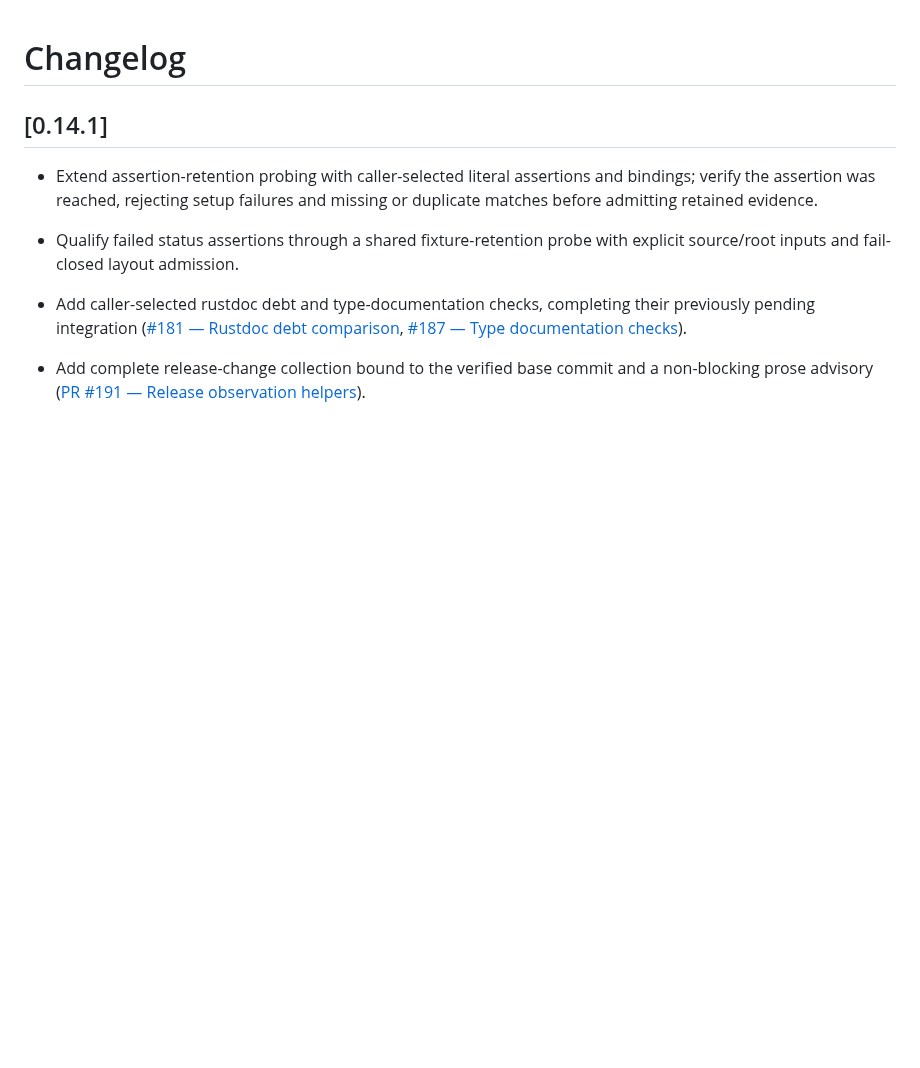
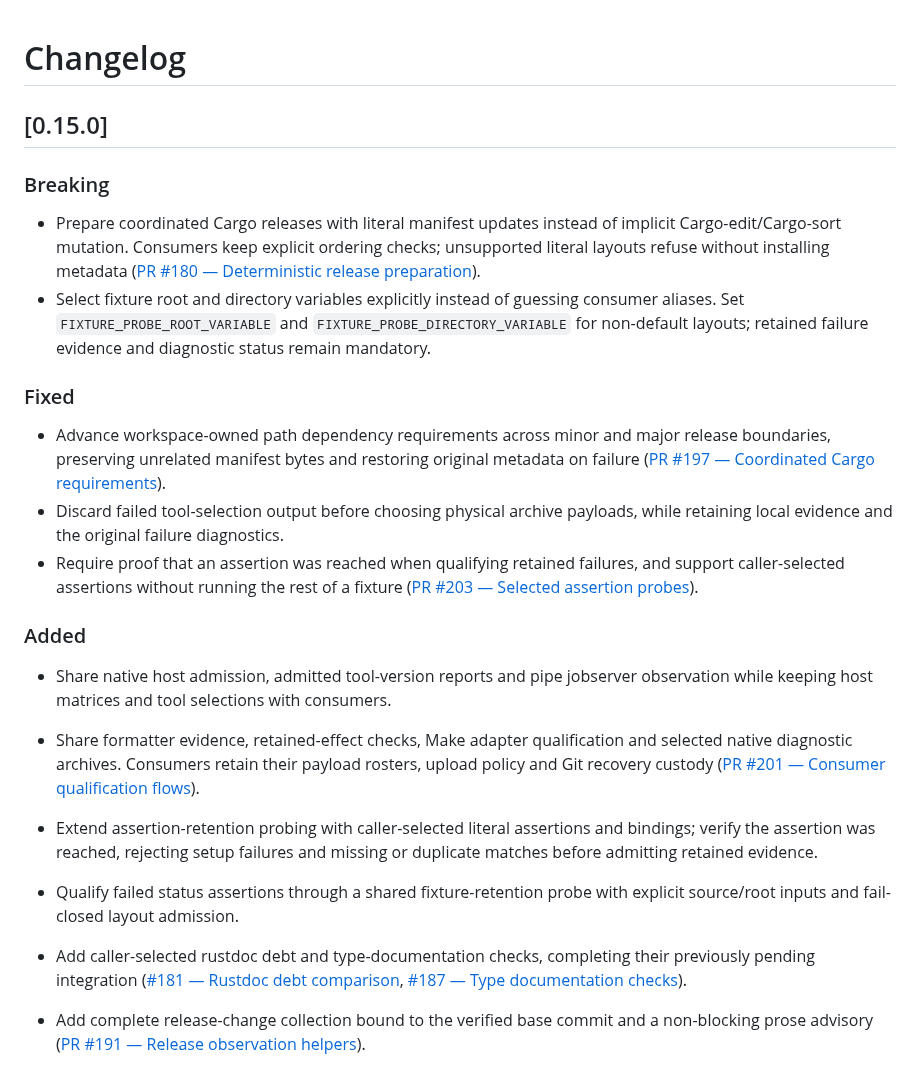
Before and after one commit to dragginzgame/shared-tooling, a Markdown page: CHANGELOG.md, the part around the change. Drawn GitHub-style; blank space fills up the shorter version.

Commit message:
Document the integrated release and fixture contract cut

```diff
--- a/CHANGELOG.md
+++ b/CHANGELOG.md
@@ -1,6 +1,38 @@
 # Changelog
 
-## [0.14.1]
+## [0.15.0]
+
+### Breaking
+
+- Prepare coordinated Cargo releases with literal manifest updates instead of
+  implicit Cargo-edit/Cargo-sort mutation. Consumers keep explicit ordering checks;
+  unsupported literal layouts refuse without installing metadata
+  ([PR #180 — Deterministic release preparation](https://github.com/dragginzgame/shared-tooling/pull/180)).
+- Select fixture root and directory variables explicitly instead of guessing
+  consumer aliases. Set `FIXTURE_PROBE_ROOT_VARIABLE` and
+  `FIXTURE_PROBE_DIRECTORY_VARIABLE` for non-default layouts; retained failure
+  evidence and diagnostic status remain mandatory.
+
+### Fixed
+
+- Advance workspace-owned path dependency requirements across minor and major
+  release boundaries, preserving unrelated manifest bytes and restoring original
+  metadata on failure
+  ([PR #197 — Coordinated Cargo requirements](https://github.com/dragginzgame/shared-tooling/pull/197)).
+- Discard failed tool-selection output before choosing physical archive payloads,
+  while retaining local evidence and the original failure diagnostics.
+- Require proof that an assertion was reached when qualifying retained failures,
+  and support caller-selected assertions without running the rest of a fixture
+  ([PR #203 — Selected assertion probes](https://github.com/dragginzgame/shared-tooling/pull/203)).
+
+### Added
+
+- Share native host admission, admitted tool-version reports and pipe jobserver
+  observation while keeping host matrices and tool selections with consumers.
+- Share formatter evidence, retained-effect checks, Make adapter qualification
+  and selected native diagnostic archives. Consumers retain their payload rosters,
+  upload policy and Git recovery custody
+  ([PR #201 — Consumer qualification flows](https://github.com/dragginzgame/shared-tooling/pull/201)).
 
 - Extend assertion-retention probing with caller-selected literal assertions and
   bindings; verify the assertion was reached, rejecting setup failures and
```
